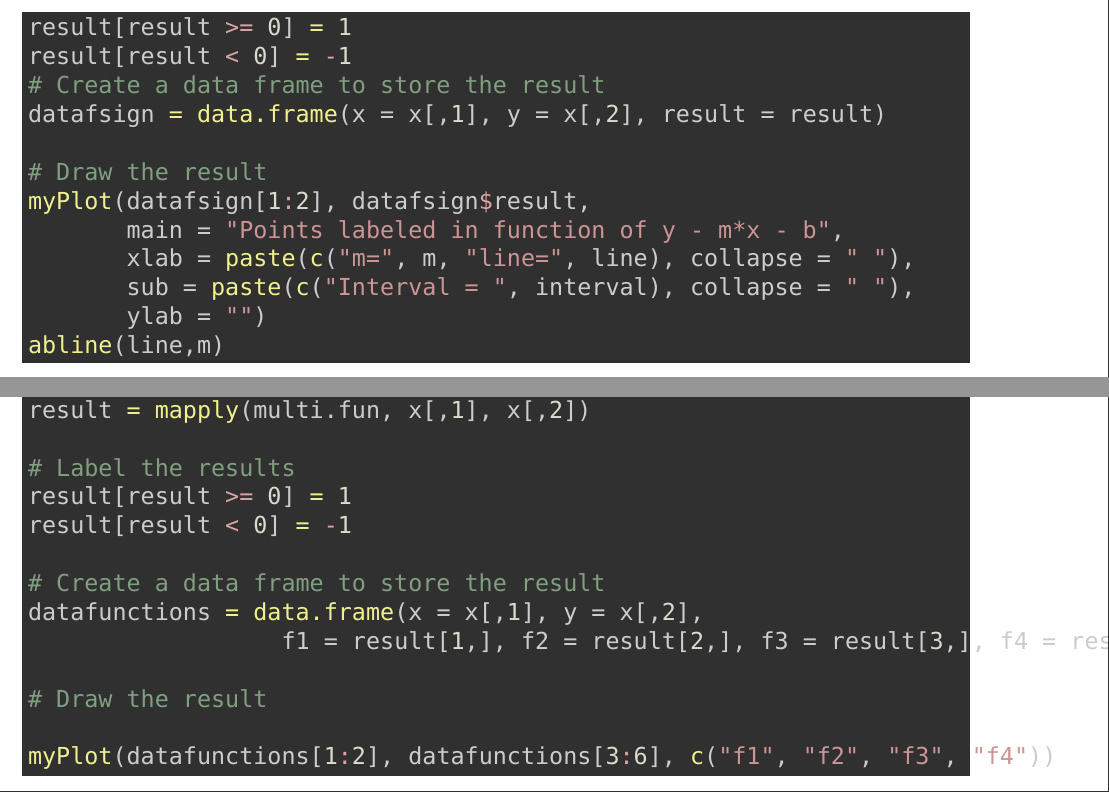
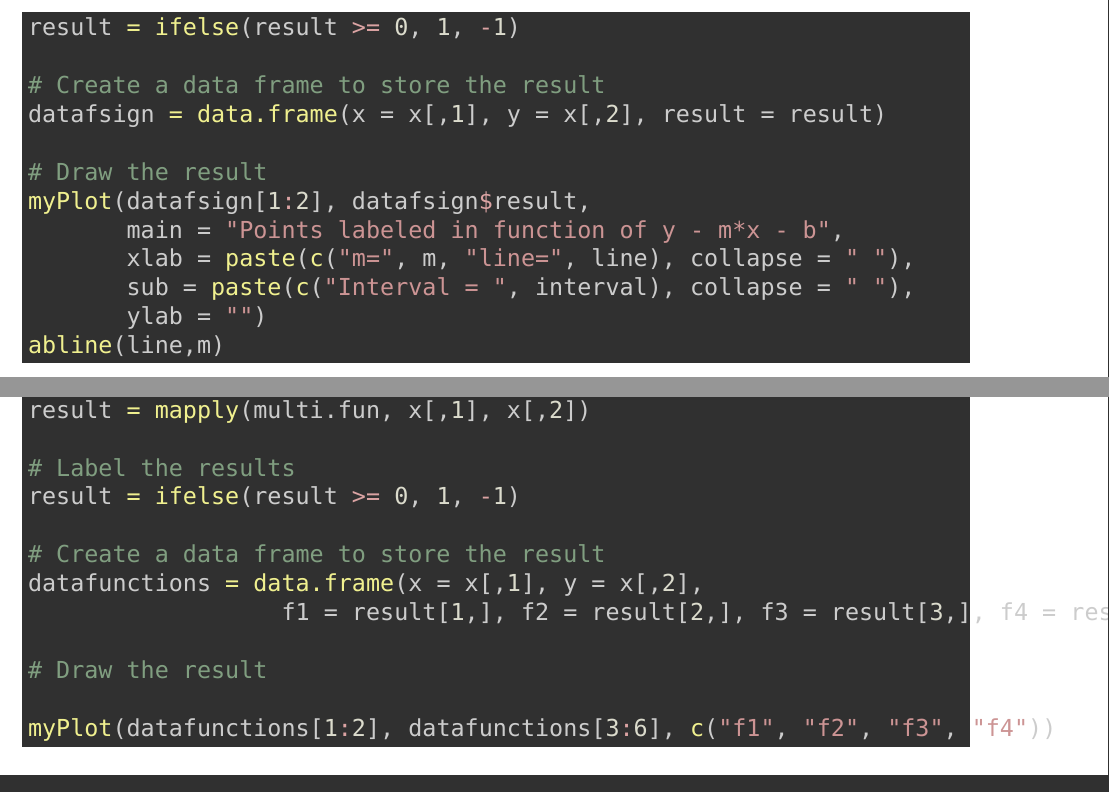
Before and after one commit to elbaulp/grado_informatica_machine_learning, an R Markdown document (P1/P1.Rmd): two parts of pages 10 and 11 of 24, joined at a grey line, cut at the place of the change. Rendered offline with R 4.5, knitr and Pandoc, then LaTeX, with nearby package versions; some code elsewhere in the file could not run offline; a font, style sheet, LaTeX package, included part or bibliography that could not be used is replaced or left out.

Commit message:
Simplifying code

```diff
--- a/P1/P1.Rmd
+++ b/P1/P1.Rmd
@@ -165,8 +165,8 @@ line = straight[2]
 # Apply fsign to each point of the set, each x,y will be passed to fsign
 result = mapply(fsign, x[,1], x[,2], m = m, b = line)
 # Label the result with -1/1
-result[result >= 0] = 1
-result[result < 0] = -1
+result = ifelse(result >= 0, 1, -1)
+
 # Create a data frame to store the result
 datafsign = data.frame(x = x[,1], y = x[,2], result = result)
 
@@ -214,8 +214,7 @@ multi.fun <- function(x, y) {
 result = mapply(multi.fun, x[,1], x[,2])
 
 # Label the results
-result[result >= 0] = 1
-result[result < 0] = -1
+result = ifelse(result >= 0, 1, -1)
 
 # Create a data frame to store the result
 datafunctions = data.frame(x = x[,1], y = x[,2],
```
